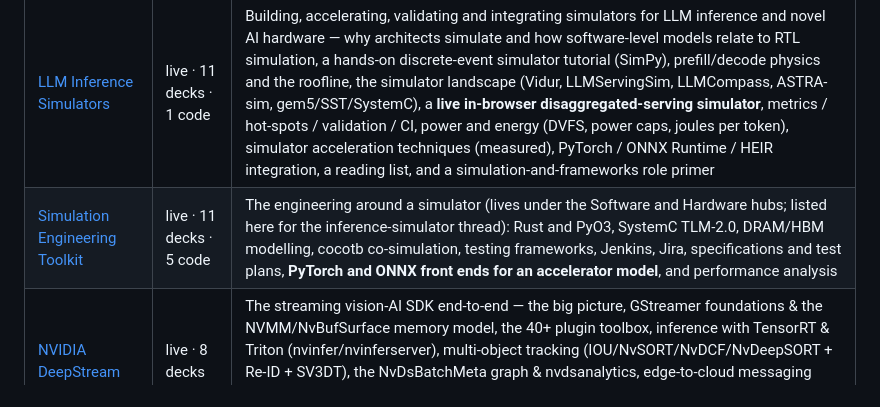
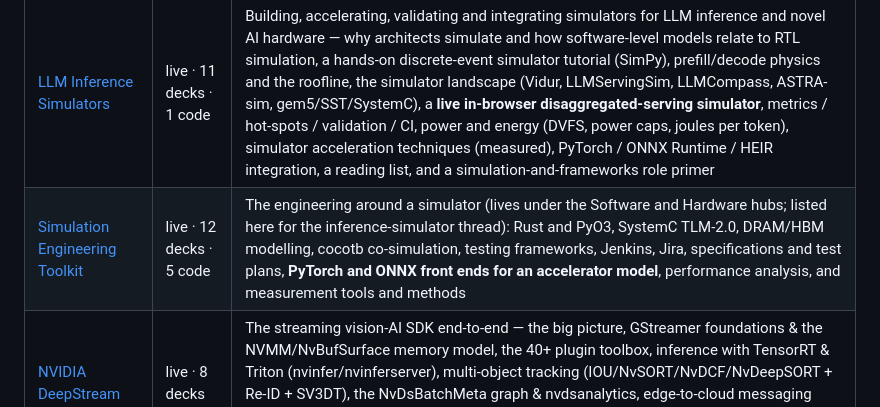
Before and after one commit to BrendanJamesLynskey/LLMs, a Markdown page: README.md, the part around the change. GitHub-like rendering.

Commit message:
Simulation Engineering Toolkit: twelve decks (adds Measurement Tools and Methods)
Co-Authored-By: Claude Opus 5.5 <noreply@anthropic.com>

```diff
--- a/README.md
+++ b/README.md
@@ -52,7 +52,7 @@ Each row points to a sub-hub repo whose README and GitHub Pages site list the le
 | [CUDA Programming](https://github.com/BrendanJamesLynskey/LLM_Hub_CUDA) | live · 10 decks | From your first kernel to tiled matmul, streams, atomics, Nsight profiling — visual presentations on writing CUDA from scratch |
 | [Local LLM Hosting](https://github.com/BrendanJamesLynskey/LLM_Hub_Local_LLM_Hosting) | live · 11 decks | Self-hosting LLMs — Ollama, vLLM, llama.cpp, TGI, SGLang, Docker, multi-GPU parallelism, quantisation, determinism, production patterns |
 | [LLM Inference Simulators](https://github.com/BrendanJamesLynskey/LLM_Hub_Inference_Simulators) | live · 11 decks · 1 code | Building, accelerating, validating and integrating simulators for LLM inference and novel AI hardware — why architects simulate and how software-level models relate to RTL simulation, a hands-on discrete-event simulator tutorial (SimPy), prefill/decode physics and the roofline, the simulator landscape (Vidur, LLMServingSim, LLMCompass, ASTRA-sim, gem5/SST/SystemC), a **live in-browser disaggregated-serving simulator**, metrics / hot-spots / validation / CI, power and energy (DVFS, power caps, joules per token), simulator acceleration techniques (measured), PyTorch / ONNX Runtime / HEIR integration, a reading list, and a simulation-and-frameworks role primer |
-| [Simulation Engineering Toolkit](https://github.com/BrendanJamesLynskey/SimEng_Hub_Toolkit) | live · 11 decks · 5 code | The engineering around a simulator (lives under the Software and Hardware hubs; listed here for the inference-simulator thread): Rust and PyO3, SystemC TLM-2.0, DRAM/HBM modelling, cocotb co-simulation, testing frameworks, Jenkins, Jira, specifications and test plans, **PyTorch and ONNX front ends for an accelerator model**, and performance analysis |
+| [Simulation Engineering Toolkit](https://github.com/BrendanJamesLynskey/SimEng_Hub_Toolkit) | live · 12 decks · 5 code | The engineering around a simulator (lives under the Software and Hardware hubs; listed here for the inference-simulator thread): Rust and PyO3, SystemC TLM-2.0, DRAM/HBM modelling, cocotb co-simulation, testing frameworks, Jenkins, Jira, specifications and test plans, **PyTorch and ONNX front ends for an accelerator model**, performance analysis, and measurement tools and methods |
 | [NVIDIA DeepStream](https://github.com/BrendanJamesLynskey/Nvidia_DeepStream) | live · 8 decks | The streaming vision-AI SDK end-to-end — the big picture, GStreamer foundations &amp; the NVMM/NvBufSurface memory model, the 40+ plugin toolbox, inference with TensorRT &amp; Triton (nvinfer/nvinferserver), multi-object tracking (IOU/NvSORT/NvDCF/NvDeepSORT + Re-ID + SV3DT), the NvDsBatchMeta graph &amp; nvdsanalytics, edge-to-cloud messaging (nvmsgconv/nvmsgbroker, Kafka/MQTT/IoT, smart record), and building &amp; deploying (deepstream-app, pyds, Graph Composer, NGC/Kubernetes, perf tuning) |
 
 ### Retrieval & Multimodality
```
